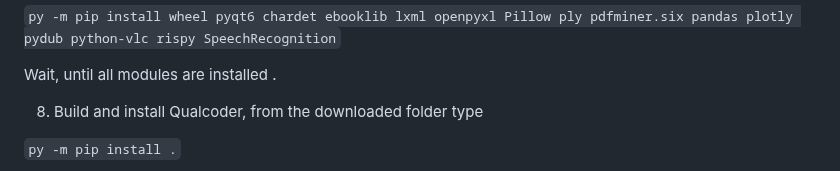
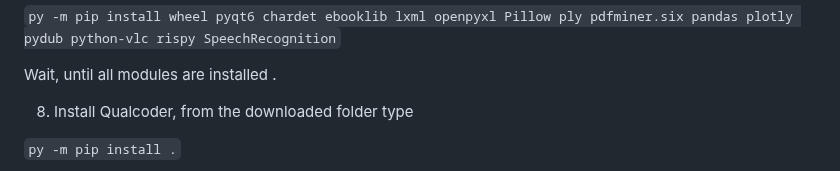
Before and after one commit to ccbogel/QualCoder, a Markdown page: README.md, the part around the change. Drawn GitHub-style.

```diff
--- a/README.md
+++ b/README.md
@@ -57,7 +57,7 @@ Activate the virtual environment, this changes the command prompt display using
 
  Wait, until all modules are installed .
 
-8. Build and install Qualcoder, from the downloaded folder type
+8. Install Qualcoder, from the downloaded folder type
 
 `py -m pip install .`
 
```
